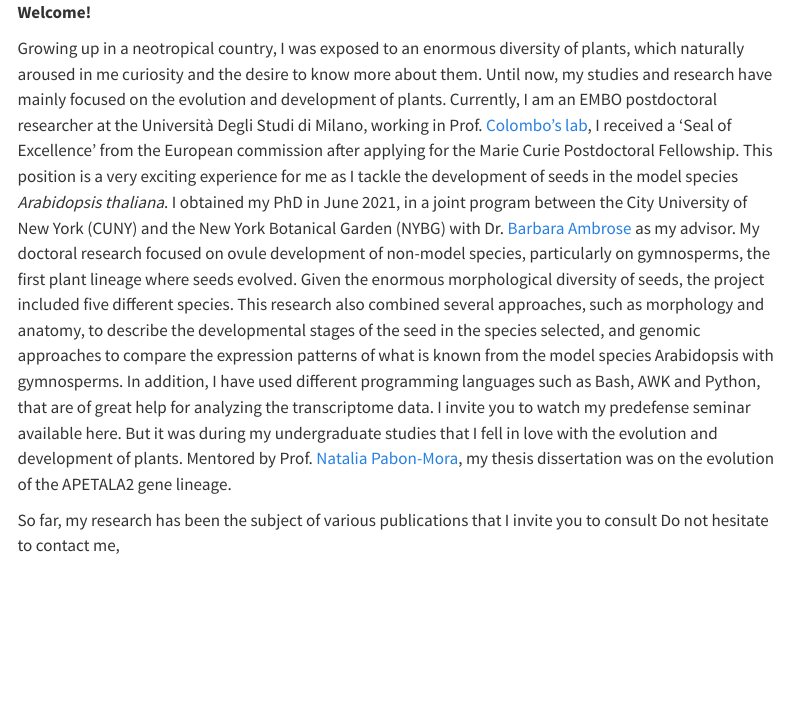
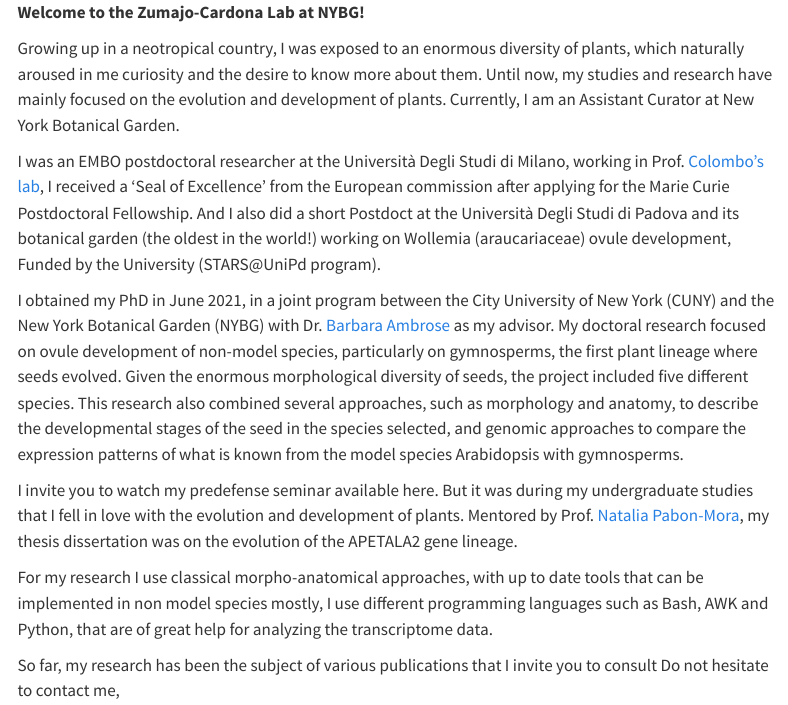
Before and after one commit to cezumajo/cezumajo.github.io, a Quarto document (about.qmd): the page in a window 1100 px wide, from its top. Rendered offline with R 4.5, knitr and Pandoc in place of Quarto, with nearby package versions; menus at the side of the page are left out.

Commit message:
Changes due to new lab

```diff
--- a/_quarto.yml
+++ b/_quarto.yml
@@ -15,8 +15,6 @@
       - "scicomm/scicomm.qmd"
 
     tools:
-      - icon: twitter
-        href: https://twitter.com/CeciZumajo
       - icon: github
         href: https://github.com/cezumajo
 
--- a/about.qmd
+++ b/about.qmd
@@ -23,9 +23,19 @@
 :::
 
 ::: justify
-**Welcome!**
+**Welcome to the Zumajo-Cardona Lab at NYBG!**
 
-Growing up in a neotropical country, I was exposed to an enormous diversity of plants, which naturally aroused in me curiosity and the desire to know more about them. Until now, my studies and research have mainly focused on the evolution and development of plants. Currently, I am an EMBO postdoctoral researcher at the Università Degli Studi di Milano, working in Prof. [Colombo's lab](https://sites.unimi.it/plantdevumil/), I received a 'Seal of Excellence' from the European commission after applying for the Marie Curie Postdoctoral Fellowship. This position is a very exciting experience for me as I tackle the development of seeds in the model species *Arabidopsis thaliana*. I obtained my PhD in June 2021, in a joint program between the City University of New York (CUNY) and the New York Botanical Garden (NYBG) with Dr. [Barbara Ambrose](https://www.nybg.org/person/barbara-ambrose/) as my advisor. My doctoral research focused on ovule development of non-model species, particularly on gymnosperms, the first plant lineage where seeds evolved. Given the enormous morphological diversity of seeds, the project included five different species. This research also combined several approaches, such as morphology and anatomy, to describe the developmental stages of the seed in the species selected, and genomic approaches to compare the expression patterns of what is known from the model species Arabidopsis with gymnosperms. In addition, I have used different programming languages such as Bash, AWK and Python, that are of great help for analyzing the transcriptome data. I invite you to watch my predefense seminar available here. But it was during my undergraduate studies that I fell in love with the evolution and development of plants. Mentored by Prof. [Natalia Pabon-Mora](https://www.evodevoplantas.com), my thesis dissertation was on the evolution of the APETALA2 gene lineage.
+Growing up in a neotropical country, I was exposed to an enormous diversity of plants, which naturally aroused in me curiosity and the desire to know more about them. Until now, my studies and research have mainly focused on the evolution and development of plants. Currently, I am an Assistant Curator at New York Botanical Garden.
+
+I was an EMBO postdoctoral researcher at the Università Degli Studi di Milano, working in Prof. [Colombo's lab](https://sites.unimi.it/plantdevumil/), I received a 'Seal of Excellence' from the European commission after applying for the Marie Curie Postdoctoral Fellowship. And I also did a short Postdoct at the Università Degli Studi di Padova and its botanical garden (the oldest in the world!) working on Wollemia (araucariaceae) ovule development, Funded by the University (STARS\@UniPd program).
+
+I obtained my PhD in June 2021, in a joint program between the City University of New York (CUNY) and the New York Botanical Garden (NYBG) with Dr. [Barbara Ambrose](https://www.nybg.org/person/barbara-ambrose/) as my advisor. My doctoral research focused on ovule development of non-model species, particularly on gymnosperms, the first plant lineage where seeds evolved. Given the enormous morphological diversity of seeds, the project included five different species. This research also combined several approaches, such as morphology and anatomy, to describe the developmental stages of the seed in the species selected, and genomic approaches to compare the expression patterns of what is known from the model species Arabidopsis with gymnosperms.
+
+I invite you to watch my predefense seminar available here. But it was during my undergraduate studies that I fell in love with the evolution and development of plants. Mentored by Prof. [Natalia Pabon-Mora](https://www.evodevoplantas.com), my thesis dissertation was on the evolution of the APETALA2 gene lineage.
+
+::: justify
+For my research I use classical morpho-anatomical approaches, with up to date tools that can be implemented in non model species mostly, I use different programming languages such as Bash, AWK and Python, that are of great help for analyzing the transcriptome data.
+:::
 
 So far, my research has been the subject of various publications that I invite you to consult Do not hesitate to contact me,
 
```
Also changed, not shown: 2 other files.
